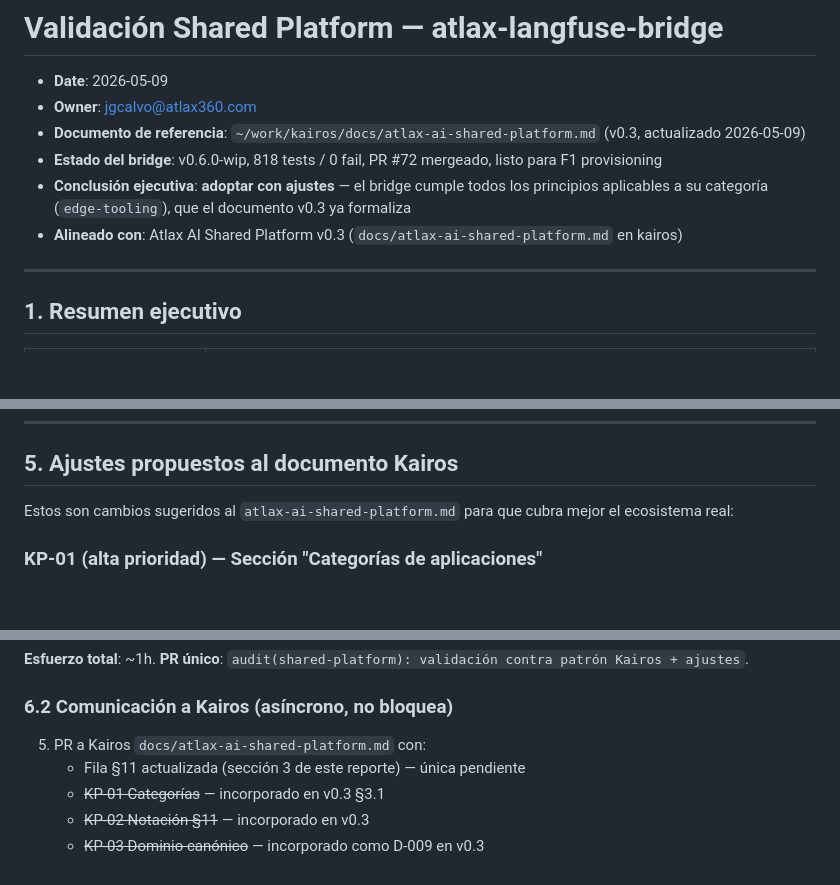
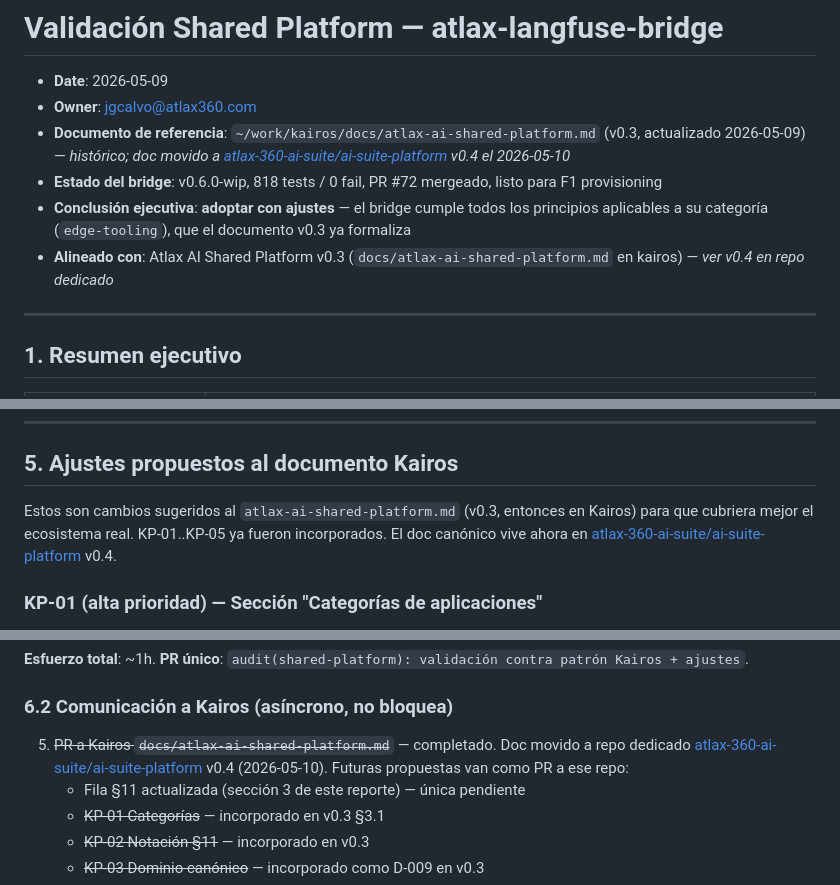
Before and after one commit to Atlax-360-Test-IA/atlax-langfuse-bridge, a Markdown page: docs/audits/shared-platform-validation-2026-05-09.md, 3 parts joined by grey strips. GitHub-like rendering; blank space fills up the shorter version.

Commit message:
docs(shared-platform): actualizar referencias al repo dedicado atlax-360-ai-suite/ai-suite-platform [shared-platform] (#94)
- CLAUDE.md: puntero actualizado de kairos (host transitorio v0.3) al repo dedicado v0.4
- docs/audits/shared-platform-validation-2026-05-09.md: 5 refs históricas marcadas
  con nota de migración + enlace al repo dedicado

D-010 Accepted (2026-05-10): repo atlax-360-ai-suite/ai-suite-platform es el nuevo home.

```diff
--- a/docs/audits/shared-platform-validation-2026-05-09.md
+++ b/docs/audits/shared-platform-validation-2026-05-09.md
@@ -2,10 +2,10 @@
 
 - **Date**: 2026-05-09
 - **Owner**: jgcalvo@atlax360.com
-- **Documento de referencia**: `~/work/kairos/docs/atlax-ai-shared-platform.md` (v0.3, actualizado 2026-05-09)
+- **Documento de referencia**: `~/work/kairos/docs/atlax-ai-shared-platform.md` (v0.3, actualizado 2026-05-09) — _histórico; doc movido a [atlax-360-ai-suite/ai-suite-platform](https://github.com/atlax-360-ai-suite/ai-suite-platform/blob/main/docs/SPEC.md) v0.4 el 2026-05-10_
 - **Estado del bridge**: v0.6.0-wip, 818 tests / 0 fail, PR #72 mergeado, listo para F1 provisioning
 - **Conclusión ejecutiva**: **adoptar con ajustes** — el bridge cumple todos los principios aplicables a su categoría (`edge-tooling`), que el documento v0.3 ya formaliza
-- **Alineado con**: Atlax AI Shared Platform v0.3 (`docs/atlax-ai-shared-platform.md` en kairos)
+- **Alineado con**: Atlax AI Shared Platform v0.3 (`docs/atlax-ai-shared-platform.md` en kairos) — _ver v0.4 en repo dedicado_
 
 ---
 
@@ -201,7 +201,7 @@
 
 ## 5. Ajustes propuestos al documento Kairos
 
-Estos son cambios sugeridos al `atlax-ai-shared-platform.md` para que cubra mejor el ecosistema real:
+Estos son cambios sugeridos al `atlax-ai-shared-platform.md` (v0.3, entonces en Kairos) para que cubriera mejor el ecosistema real. KP-01..KP-05 ya fueron incorporados. El doc canónico vive ahora en [atlax-360-ai-suite/ai-suite-platform](https://github.com/atlax-360-ai-suite/ai-suite-platform/blob/main/docs/SPEC.md) v0.4.
 
 ### KP-01 (alta prioridad) — Sección "Categorías de aplicaciones"
 
@@ -250,7 +250,7 @@ Antes de ejecutar `bash infra/provision-pro.sh` real, propongo el siguiente chec
 
 ### 6.2 Comunicación a Kairos (asíncrono, no bloquea)
 
-5. PR a Kairos `docs/atlax-ai-shared-platform.md` con:
+5. ~~PR a Kairos `docs/atlax-ai-shared-platform.md`~~ — completado. Doc movido a repo dedicado [atlax-360-ai-suite/ai-suite-platform](https://github.com/atlax-360-ai-suite/ai-suite-platform) v0.4 (2026-05-10). Futuras propuestas van como PR a ese repo:
    - Fila §11 actualizada (sección 3 de este reporte) — única pendiente
    - ~~KP-01 Categorías~~ — incorporado en v0.3 §3.1
    - ~~KP-02 Notación §11~~ — incorporado en v0.3
```
Also changed, not shown: other parts of docs/audits/shared-platform-validation-2026-05-09.md (+1 -1 lines), CLAUDE.md (+1 -1 lines).
